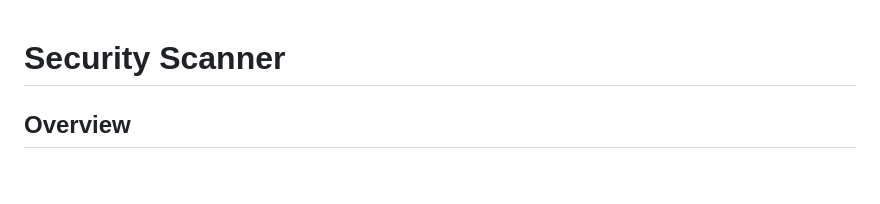
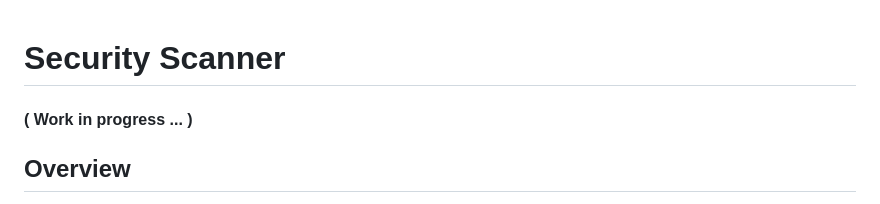
Before and after one commit to goro-dim/sec_scanner, a Markdown page: README.md, the part around the change. Rendered like a GitHub page; blank space fills up the shorter version.

```diff
--- a/README.md
+++ b/README.md
@@ -1,6 +1,7 @@
 
 
 <h1>Security Scanner</h1>
+<h4>( Work in progress ... ) </h4>
 
 <h2>Overview</h2>
 
```
